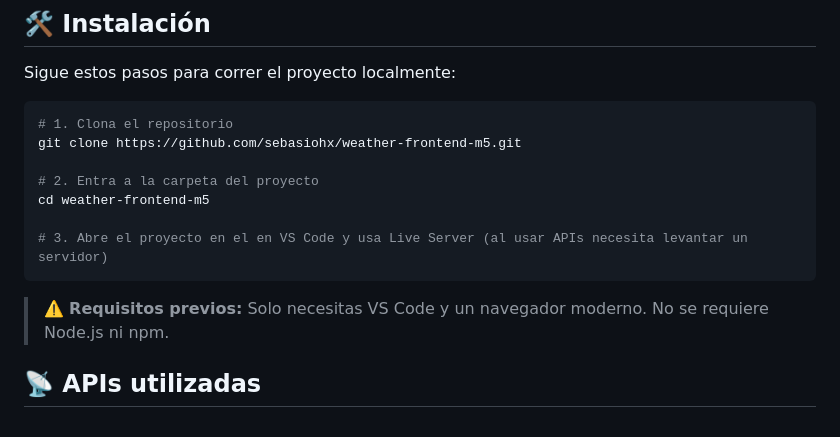
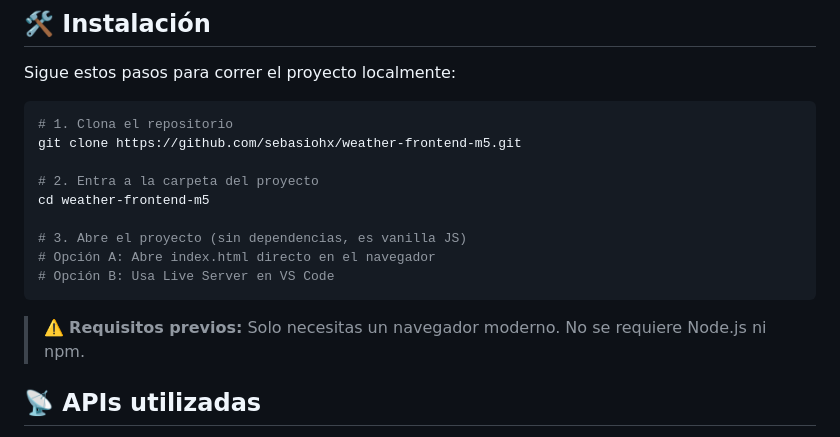
Before and after one commit to sebasiohx/weather-frontend-m5, a Markdown page: README.md, the part around the change. GitHub-like rendering.

Commit message:
docs: fix detalle docu

````diff
--- a/README.md
+++ b/README.md
@@ -21,10 +21,12 @@ git clone https://github.com/sebasiohx/weather-frontend-m5.git
 # 2. Entra a la carpeta del proyecto
 cd weather-frontend-m5
 
-# 3. Abre el proyecto en el en VS Code y usa Live Server (al usar APIs necesita levantar un servidor)
+# 3. Abre el proyecto (sin dependencias, es vanilla JS)
+# Opción A: Abre index.html directo en el navegador
+# Opción B: Usa Live Server en VS Code
 ```
 
-> ⚠️ **Requisitos previos:** Solo necesitas VS Code y un navegador moderno. No se requiere Node.js ni npm.
+> ⚠️ **Requisitos previos:** Solo necesitas un navegador moderno. No se requiere Node.js ni npm.
 
 ## 📡 APIs utilizadas
 
````
